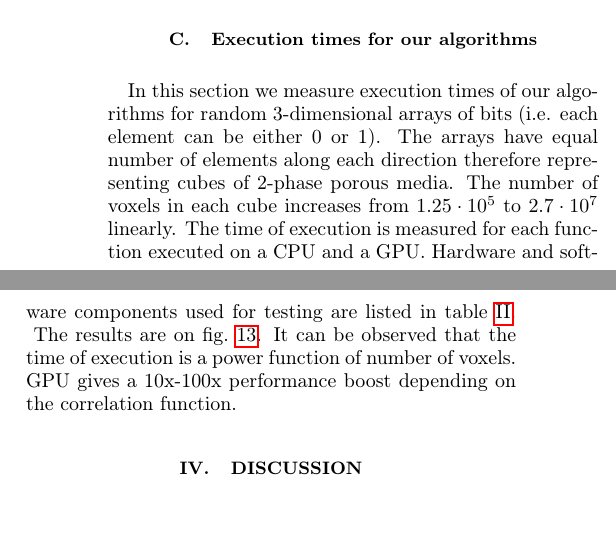
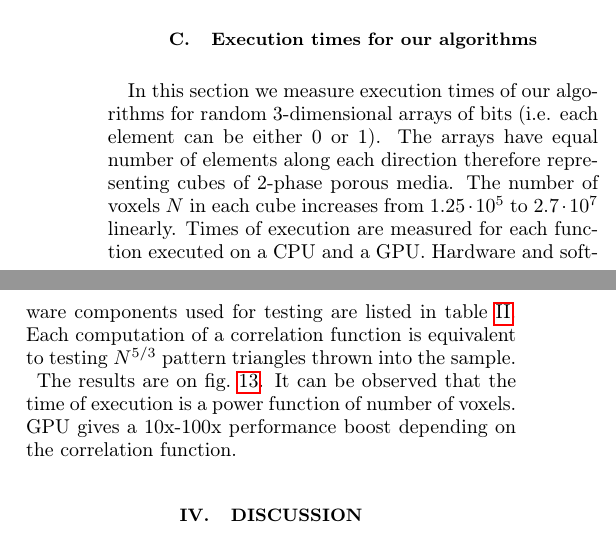
Before and after one commit to fatimp/three-point-paper, a LaTeX paper (paper.tex): two parts of the columns of page 8 of 14, joined at a grey line, cut so that both start at the same text, the shorter picture padded with empty space. Compiled offline with pdfLaTeX.

Commit message:
Number of triangles

```diff
--- a/paper.tex
+++ b/paper.tex
@@ -739,10 +739,12 @@ sample of shale shows less regular yet still anisotropic structure.
 In this section we measure execution times of our algorithms for random
 3-dimensional arrays of bits (i.e. each element can be either 0 or 1). The
 arrays have equal number of elements along each direction therefore
-representing cubes of 2-phase porous media. The number of voxels in each cube
-increases from $1.25 \cdot 10^5$ to $2.7 \cdot 10^7$ linearly. The time of execution
-is measured for each function executed on a CPU and a GPU. Hardware and software
-components used for testing are listed in \cref{tab:machine}.
+representing cubes of 2-phase porous media. The number of voxels $N$ in each
+cube increases from $1.25 \cdot 10^5$ to $2.7 \cdot 10^7$ linearly. Times of
+execution are measured for each function executed on a CPU and a GPU. Hardware
+and software components used for testing are listed in \cref{tab:machine}. Each
+computation of a correlation function is equivalent to testing $N^{5/3}$ pattern
+triangles thrown into the sample.
 \begin{table*}[!htp]
   \centering
   \begin{tabular}{|c|c|}
```
